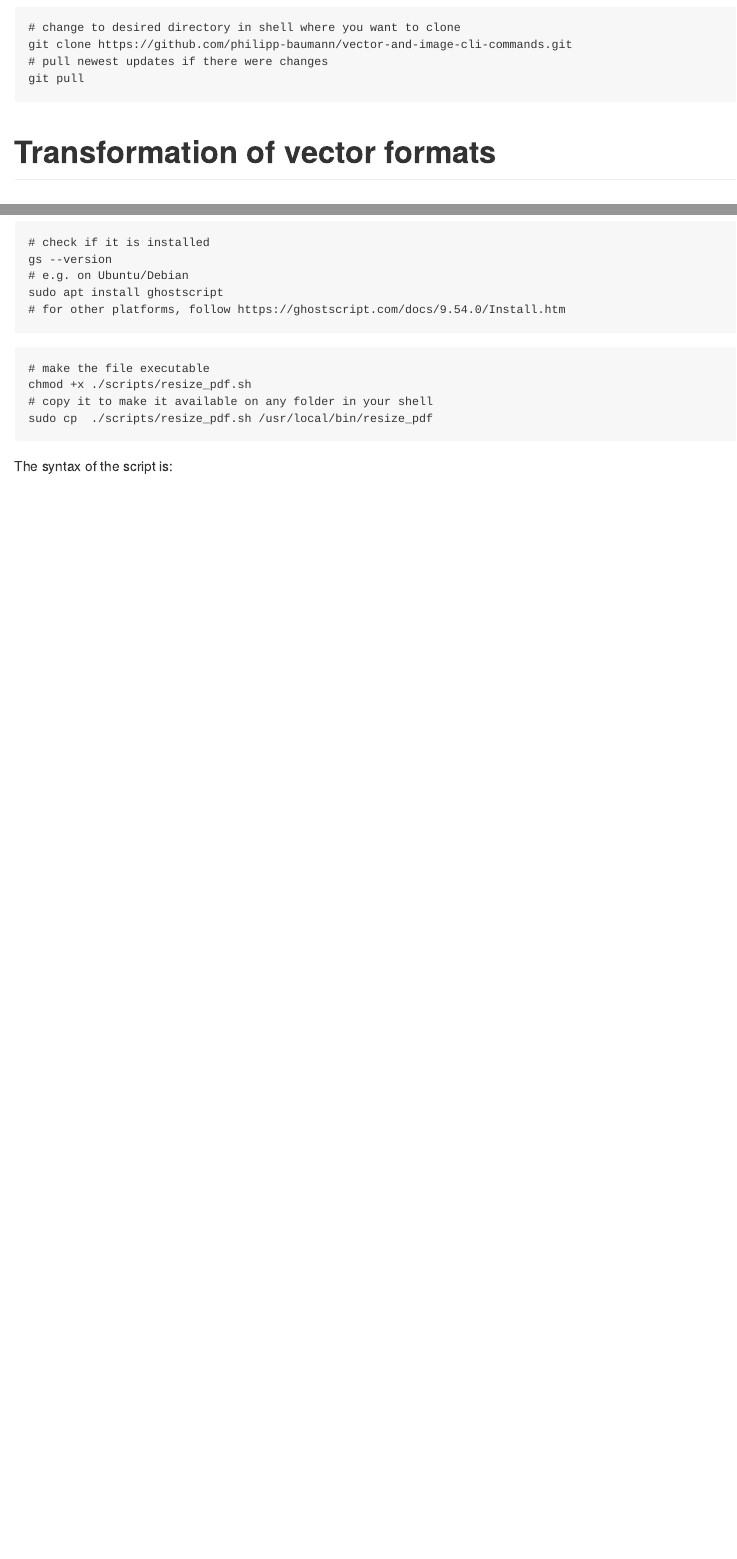
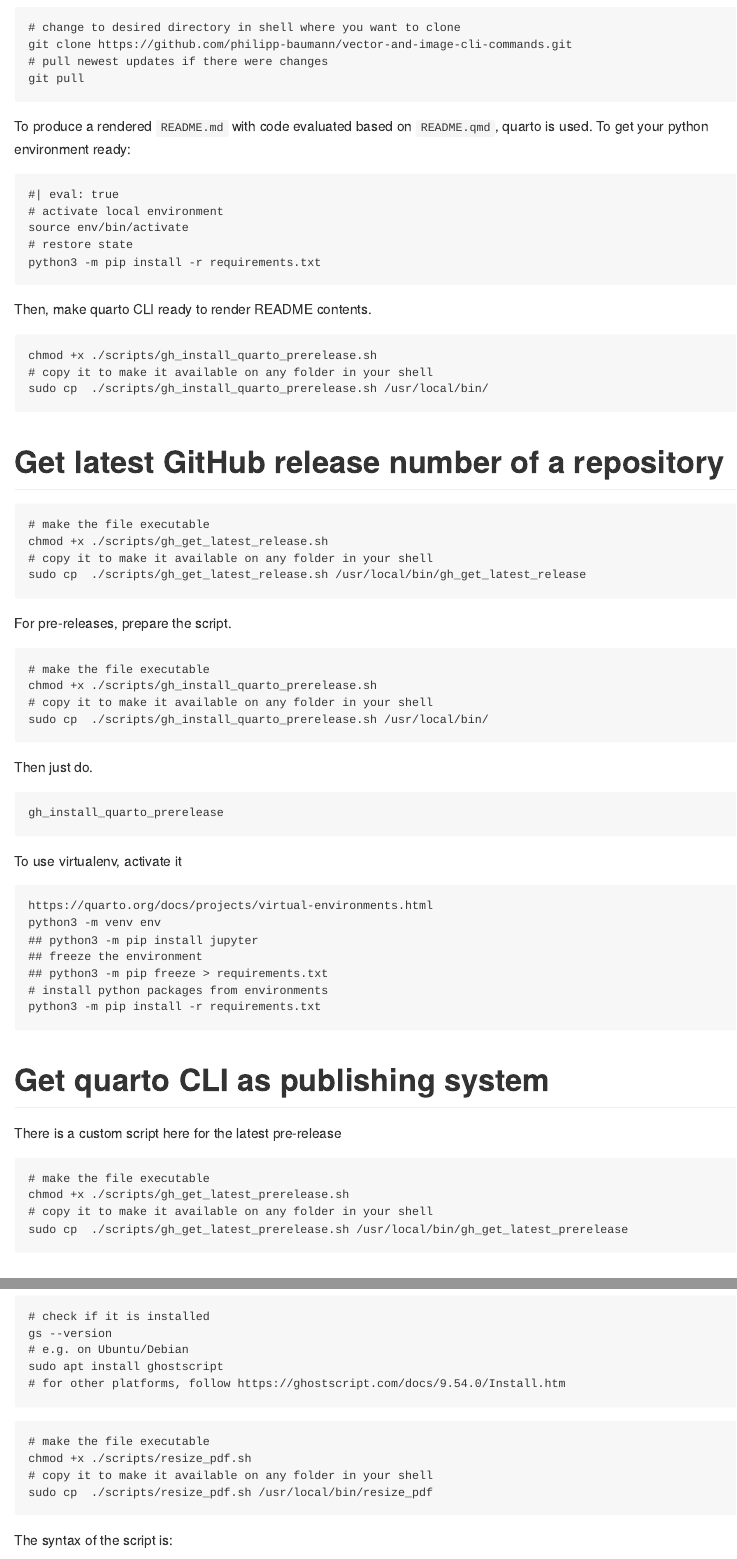
Before and after one commit to philipp-baumann/misc-scripts, a Quarto document (README.qmd): the page in a window 1100 px wide, from 280 px down, and a second part further down, joined at a grey line. The pictures show the output file README.md that the author committed with the source, drawn offline in the style of GitHub.

Commit message:
add quarto instructions to render

````diff
--- a/README.qmd
+++ b/README.qmd
@@ -17,6 +17,72 @@ git clone https://github.com/philipp-baumann/vector-and-image-cli-commands.git
 git pull
 ```
 
+To produce a rendered `README.md` with code evaluated based on `README.qmd`, quarto is used. To get your python environment ready:
+
+```{bash}
+#| eval: true
+# activate local environment
+source env/bin/activate
+# restore state
+python3 -m pip install -r requirements.txt
+```
+
+Then, make quarto CLI ready to render README contents.
+
+```{bash}
+chmod +x ./scripts/gh_install_quarto_prerelease.sh
+# copy it to make it available on any folder in your shell
+sudo cp  ./scripts/gh_install_quarto_prerelease.sh /usr/local/bin/
+```
+
+
+
+# Get latest GitHub release number of a repository
+
+```{bash}
+# make the file executable
+chmod +x ./scripts/gh_get_latest_release.sh
+# copy it to make it available on any folder in your shell
+sudo cp  ./scripts/gh_get_latest_release.sh /usr/local/bin/gh_get_latest_release
+```
+
+For pre-releases, prepare the script.
+
+```{bash}
+# make the file executable
+chmod +x ./scripts/gh_install_quarto_prerelease.sh
+# copy it to make it available on any folder in your shell
+sudo cp  ./scripts/gh_install_quarto_prerelease.sh /usr/local/bin/
+```
+
+Then just do.
+
+```{bash}
+gh_install_quarto_prerelease
+```
+
+To use virtualenv, activate it
+
+```{bash}
+https://quarto.org/docs/projects/virtual-environments.html
+python3 -m venv env
+## python3 -m pip install jupyter
+## freeze the environment
+## python3 -m pip freeze > requirements.txt
+# install python packages from environments
+python3 -m pip install -r requirements.txt
+```
+
+# Get quarto CLI as publishing system
+
+There is a custom script here for the latest pre-release
+
+```{bash}
+# make the file executable
+chmod +x ./scripts/gh_get_latest_prerelease.sh
+# copy it to make it available on any folder in your shell
+sudo cp  ./scripts/gh_get_latest_prerelease.sh /usr/local/bin/gh_get_latest_prerelease
+```
 
 # Transformation of vector formats
 
````
Also changed, not shown: README.md.
